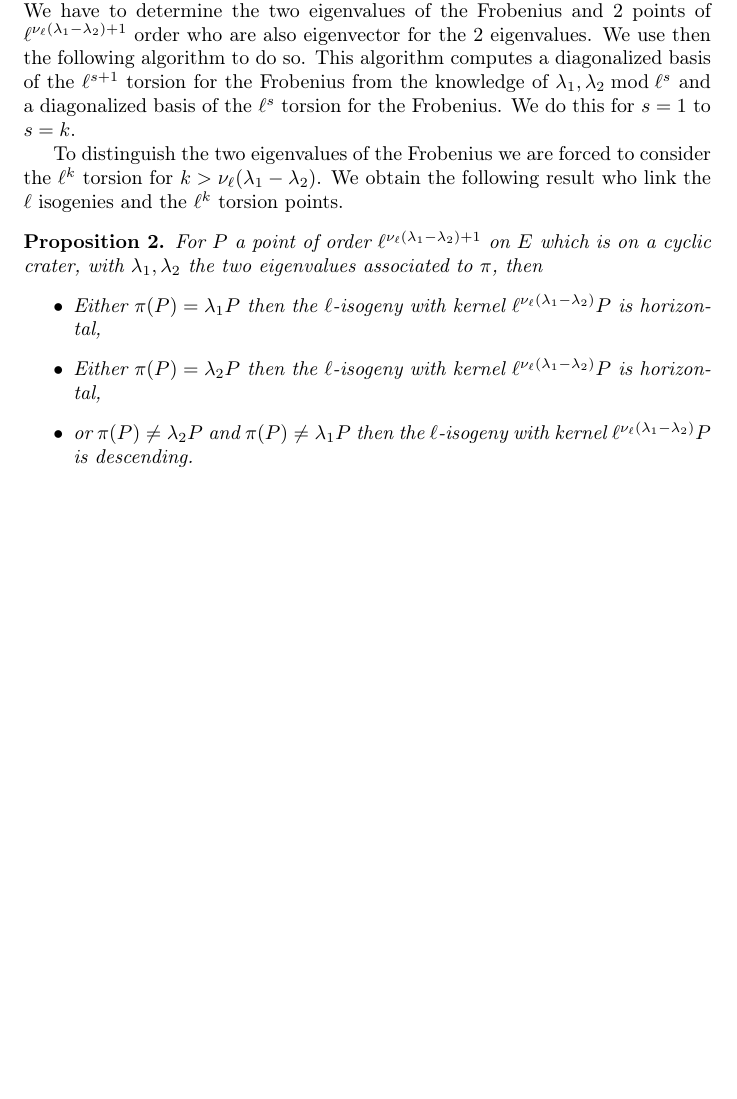
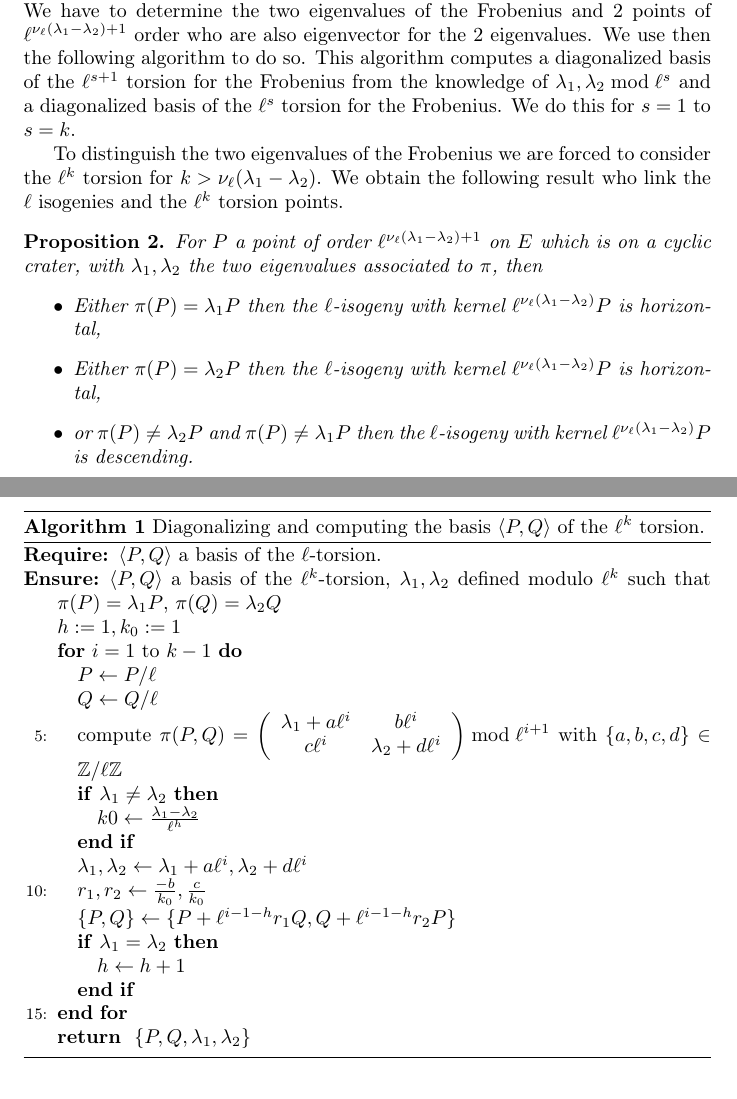
Before and after one commit to Hugounenq-Cyril/Two_curves_on_a_volcano, a LaTeX paper (explicit-isogenies.tex): part of page 3 of 5 before the commit and two parts of pages 3 and 4 of 5 after it, the two joined at a grey line, cut so that both start at the same text, the shorter picture padded with empty space. Compiled offline with pdfLaTeX.

Commit message:
ajout algorithme dans section 4

```diff
--- a/explicit-isogenies.tex
+++ b/explicit-isogenies.tex
@@ -142,6 +142,32 @@ We will thus work with $\left( \frac{d_K}{\ell} \right)=1$. We are obliged to wo
 
 From this point we study the $\ell$ torsion points who are eigenvector for the Frobenius, thus we will work with curves who are on the crater of a volcano. We have to determine  the two eigenvalues of the Frobenius and $2$ points of $\ell^{\nu_{\ell}(\lambda_1-\lambda_2)+1}$ order who are also eigenvector for the $2$ eigenvalues. We use then the following algorithm to do so. This algorithm computes a diagonalized basis of the $\ell^{s+1}$ torsion for the Frobenius from the knowledge of $\lambda_1, \lambda_2 \bmod \ell^s$ and a diagonalized basis of the $\ell^s$ torsion for the Frobenius. We do this for $s=1$ to $s=k$.
 %First we have to tell how we obtain such a basis and the eigenvalues
+\begin{algorithm}
+\caption{\label{Diagnoalizedbasis}Diagonalizing and computing the basis $\langle P,Q \rangle $ of the $\ell^k$ torsion.}
+\begin{algorithmic}[5]
+\REQUIRE $\langle P,Q \rangle$ a basis of the $\ell$-torsion.
+\ENSURE $\langle P,Q \rangle$ a basis of the $\ell^k$-torsion, $\lambda_1, \lambda_2$ defined modulo $\ell^k$ such that $\pi(P)=\lambda_1P$, $ \pi(Q)=\lambda_2Q$
+\STATE $h:=1, k_0:=1$
+\FOR {$i=1$  to  $k-1$}
+\STATE $P \leftarrow P/\ell$
+\STATE $Q \leftarrow Q/\ell$
+\STATE compute $\pi(P,Q)=\left( \begin{array}{cc}
+\lambda_1 + a\ell^{i} & b\ell^{i}\\
+c\ell^{i} & \lambda_2 + d\ell^{i}
+\end{array} \right) \bmod \ell^{i+1}$ with $\{a,b,c,d\} \in \mathbb{Z}/\ell\mathbb{Z}$
+\IF {$\lambda_1 \neq \lambda_2$}
+\STATE $k0 \leftarrow \frac{\lambda_1-\lambda_2}{\ell^h}$
+\ENDIF
+\STATE $\lambda_1, \lambda_2  \gets \lambda_1 + a\ell^i, \lambda_2 + d\ell^i$
+\STATE $r_1,r_2 \gets \frac{-b }{k_0}, \frac{c }{k_0}$
+\STATE $\{P,Q\} \gets \{P+\ell^{i-1-h}r_1Q,Q+\ell^{i-1-h}r_2P\}$
+\IF {$\lambda_1 = \lambda_2$}
+\STATE $h \leftarrow h+1$
+\ENDIF
+\ENDFOR
+\RETURN $\{P,Q,\lambda_1,\lambda_2\}$
+\end{algorithmic}
+\end{algorithm}
 
 
 To distinguish the two eigenvalues of the Frobenius we are forced to consider the $\ell^k$ torsion for $k>\nu_{\ell}(\lambda_1-\lambda_2)$. We obtain the following result who link the $\ell$ isogenies and the $\ell^k$ torsion points.
```
